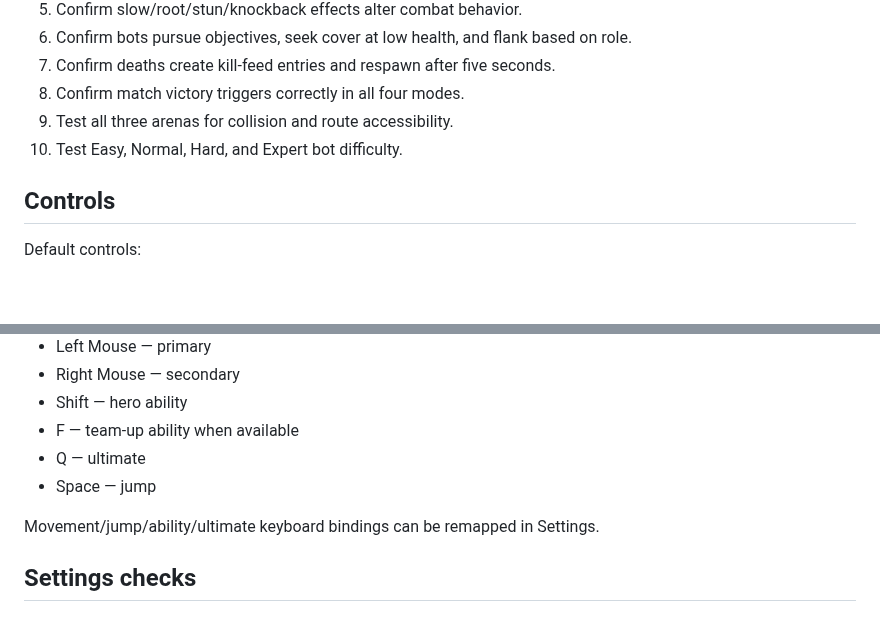
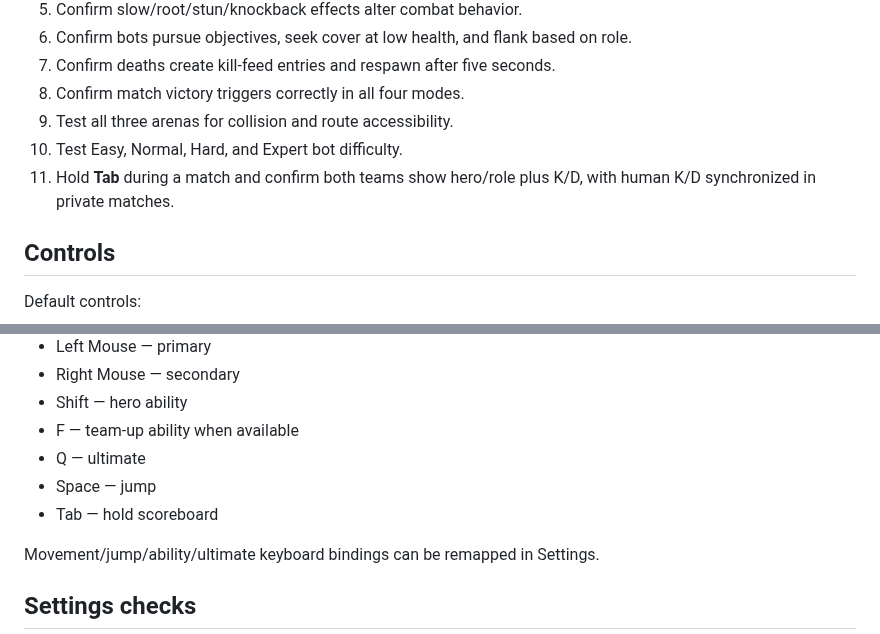
Before and after one commit to Graveyard0311/rivals-dc-game, a Markdown page: TESTING.md, 2 parts joined by grey strips. Rendered like a GitHub page; blank space fills up the shorter version.

Commit message:
docs: document scoreboard controls and testing

```diff
--- a/TESTING.md
+++ b/TESTING.md
@@ -93,6 +93,7 @@ Expected behavior:
 8. Confirm match victory triggers correctly in all four modes.
 9. Test all three arenas for collision and route accessibility.
 10. Test Easy, Normal, Hard, and Expert bot difficulty.
+11. Hold **Tab** during a match and confirm both teams show hero/role plus K/D, with human K/D synchronized in private matches.
 
 ## Controls
 
@@ -106,6 +107,7 @@ Default controls:
 - F — team-up ability when available
 - Q — ultimate
 - Space — jump
+- Tab — hold scoreboard
 
 Movement/jump/ability/ultimate keyboard bindings can be remapped in Settings.
 
```
